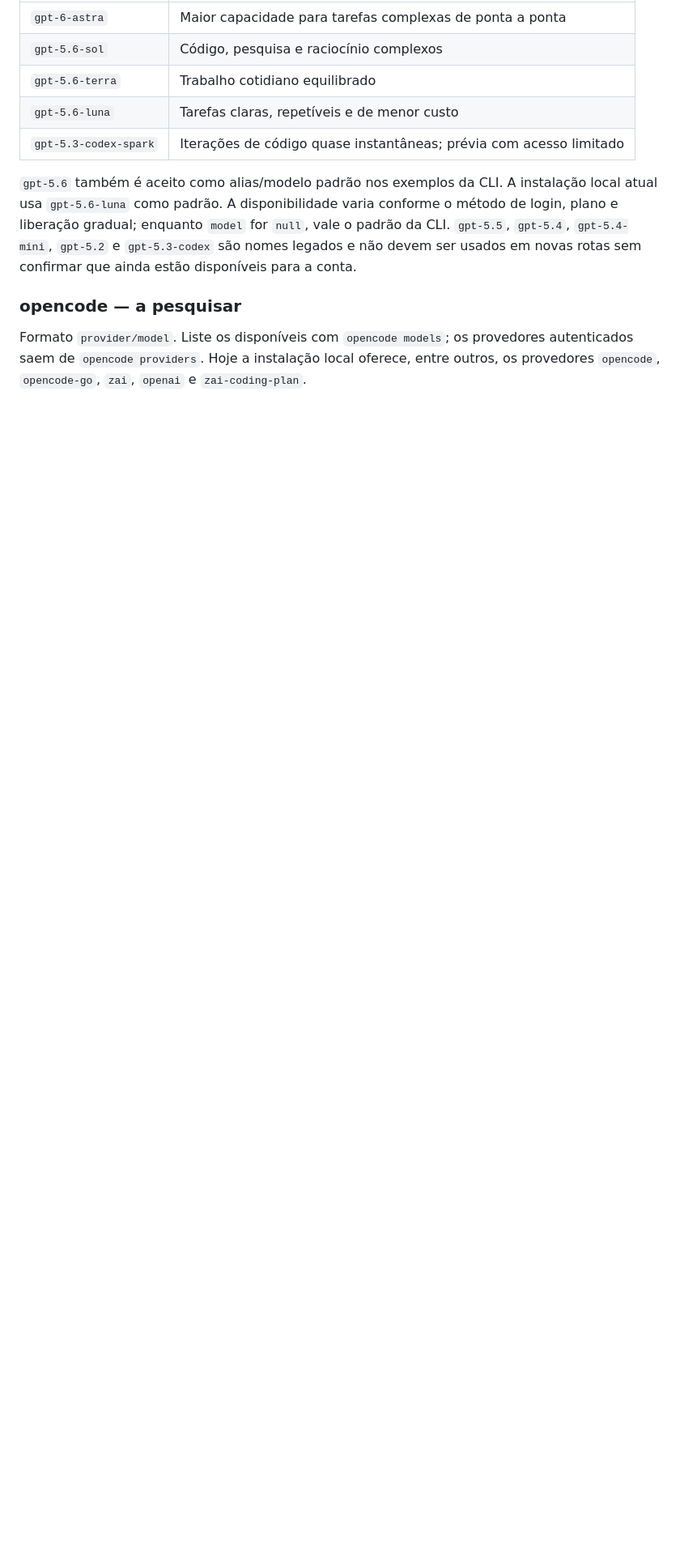
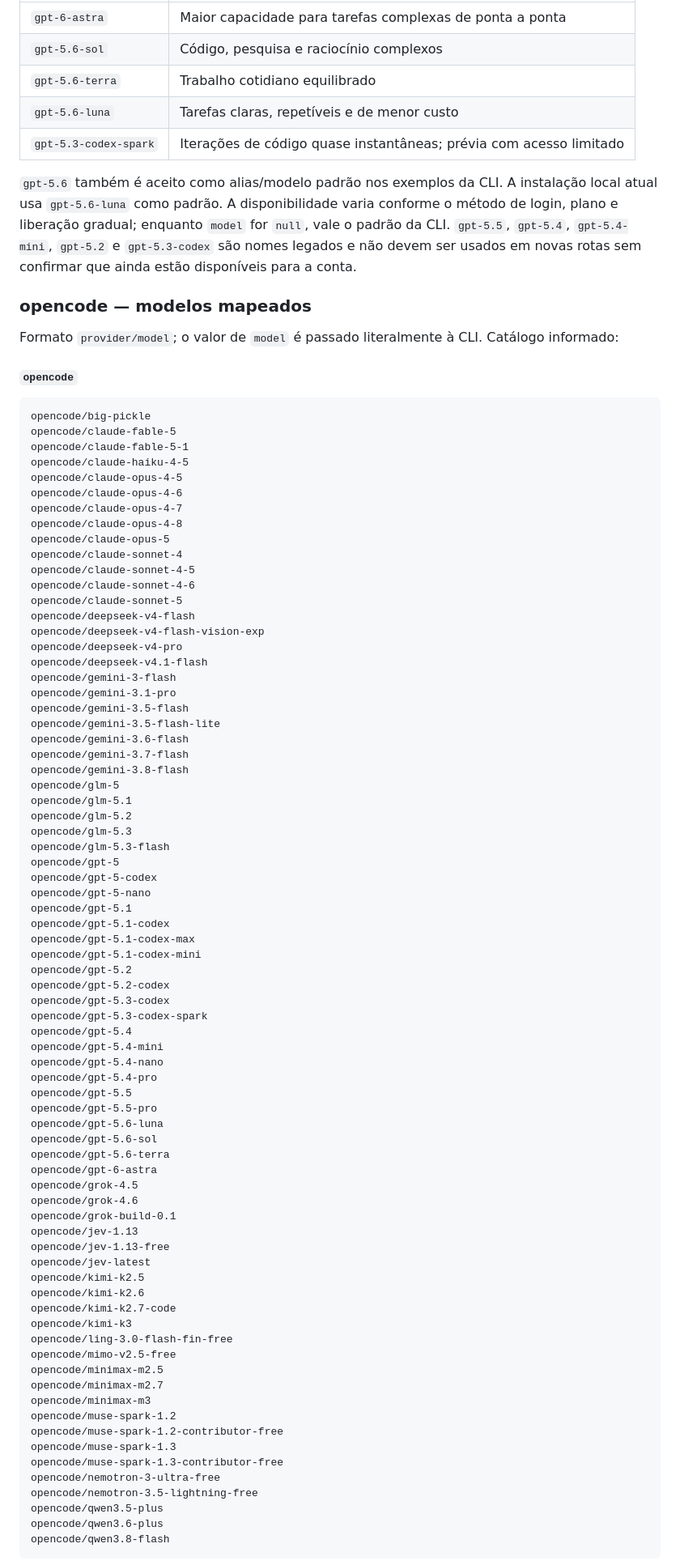
Before and after one commit to tassosgomes/my-skills, a Markdown page: skills/tsg-flow-orchestrator/README.md, the part around one of its changes. Shown at 81% size. GitHub-like rendering; blank space fills up the shorter version.

Commit message:
docs(tsg-flow): documentar modelos e esforço dos agentes

````diff
--- a/skills/tsg-flow-orchestrator/README.md
+++ b/skills/tsg-flow-orchestrator/README.md
@@ -90,8 +90,86 @@ e liberação gradual; enquanto `model` for `null`, vale o padrão da CLI. `gpt-
 `gpt-5.4-mini`, `gpt-5.2` e `gpt-5.3-codex` são nomes legados e não devem ser usados em novas
 rotas sem confirmar que ainda estão disponíveis para a conta.
 
-### opencode — a pesquisar
+### opencode — modelos mapeados
 
-Formato `provider/model`. Liste os disponíveis com `opencode models`; os provedores autenticados
-saem de `opencode providers`. Hoje a instalação local oferece, entre outros, os provedores
-`opencode`, `opencode-go`, `zai`, `openai` e `zai-coding-plan`.
+Formato `provider/model`; o valor de `model` é passado literalmente à CLI. Catálogo informado:
+
+#### `opencode`
+
+```text
+opencode/big-pickle
+opencode/claude-fable-5
+opencode/claude-fable-5-1
+opencode/claude-haiku-4-5
+opencode/claude-opus-4-5
+opencode/claude-opus-4-6
+opencode/claude-opus-4-7
+opencode/claude-opus-4-8
+opencode/claude-opus-5
+opencode/claude-sonnet-4
+opencode/claude-sonnet-4-5
+opencode/claude-sonnet-4-6
+opencode/claude-sonnet-5
+opencode/deepseek-v4-flash
+opencode/deepseek-v4-flash-vision-exp
+opencode/deepseek-v4-pro
+opencode/deepseek-v4.1-flash
+opencode/gemini-3-flash
+opencode/gemini-3.1-pro
+opencode/gemini-3.5-flash
+opencode/gemini-3.5-flash-lite
+opencode/gemini-3.6-flash
+opencode/gemini-3.7-flash
+opencode/gemini-3.8-flash
+opencode/glm-5
+opencode/glm-5.1
+opencode/glm-5.2
+opencode/glm-5.3
+opencode/glm-5.3-flash
+opencode/gpt-5
+opencode/gpt-5-codex
+opencode/gpt-5-nano
+opencode/gpt-5.1
+opencode/gpt-5.1-codex
+opencode/gpt-5.1-codex-max
+opencode/gpt-5.1-codex-mini
+opencode/gpt-5.2
+opencode/gpt-5.2-codex
+opencode/gpt-5.3-codex
+opencode/gpt-5.3-codex-spark
+opencode/gpt-5.4
+opencode/gpt-5.4-mini
+opencode/gpt-5.4-nano
+opencode/gpt-5.4-pro
+opencode/gpt-5.5
+opencode/gpt-5.5-pro
+opencode/gpt-5.6-luna
+opencode/gpt-5.6-sol
+opencode/gpt-5.6-terra
+opencode/gpt-6-astra
+opencode/grok-4.5
+opencode/grok-4.6
+opencode/grok-build-0.1
+opencode/jev-1.13
+opencode/jev-1.13-free
+opencode/jev-latest
+opencode/kimi-k2.5
+opencode/kimi-k2.6
+opencode/kimi-k2.7-code
+opencode/kimi-k3
+opencode/ling-3.0-flash-fin-free
+opencode/mimo-v2.5-free
+opencode/minimax-m2.5
+opencode/minimax-m2.7
+opencode/minimax-m3
+opencode/muse-spark-1.2
+opencode/muse-spark-1.2-contributor-free
+opencode/muse-spark-1.3
+opencode/muse-spark-1.3-contributor-free
+opencode/nemotron-3-ultra-free
+opencode/nemotron-3.5-lightning-free
+opencode/qwen3.5-plus
+opencode/qwen3.6-plus
+opencode/qwen3.8-flash
+```
+
````
Also changed, not shown: other parts of skills/tsg-flow-orchestrator/README.md (+74 -1 lines).
